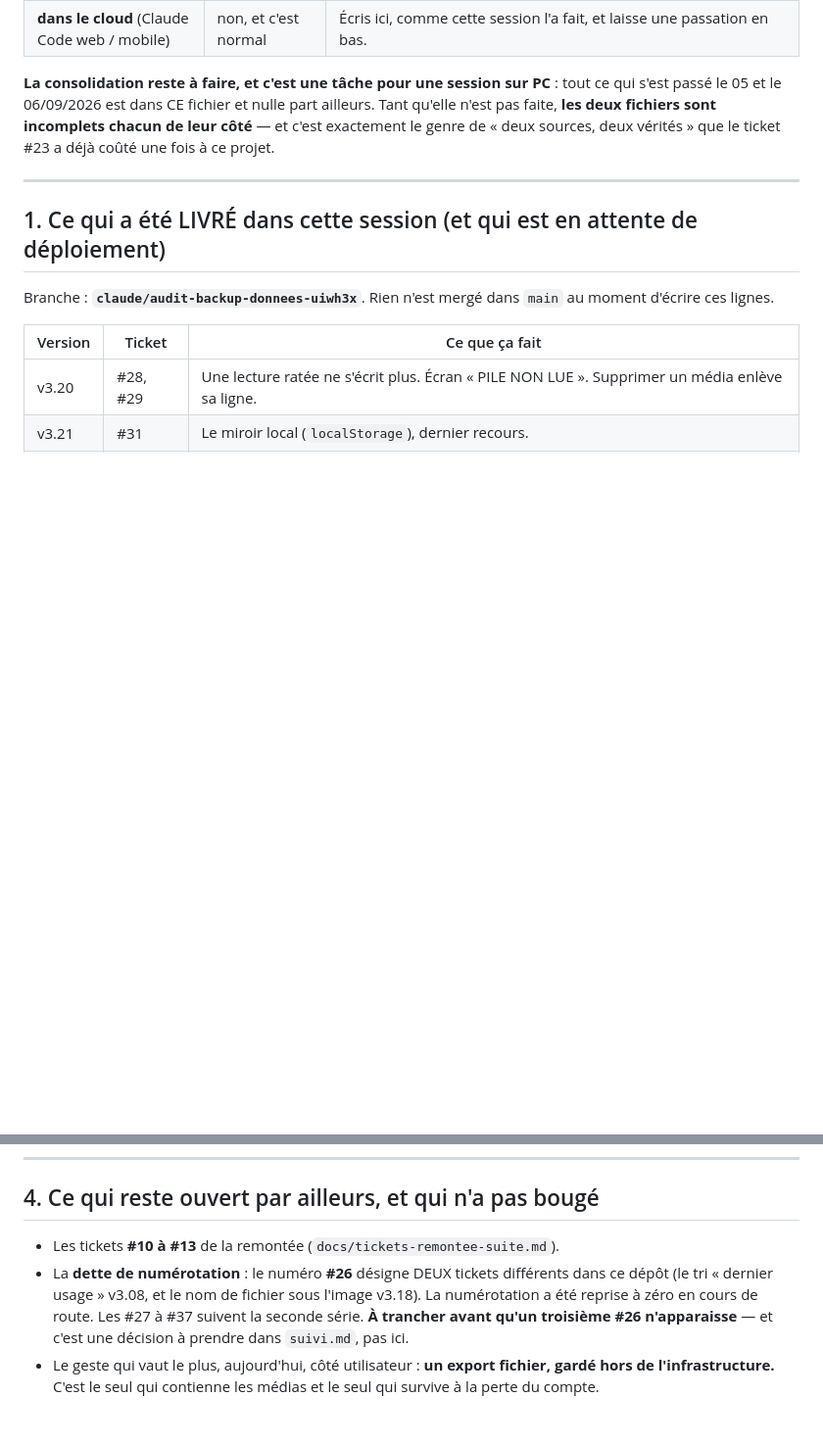
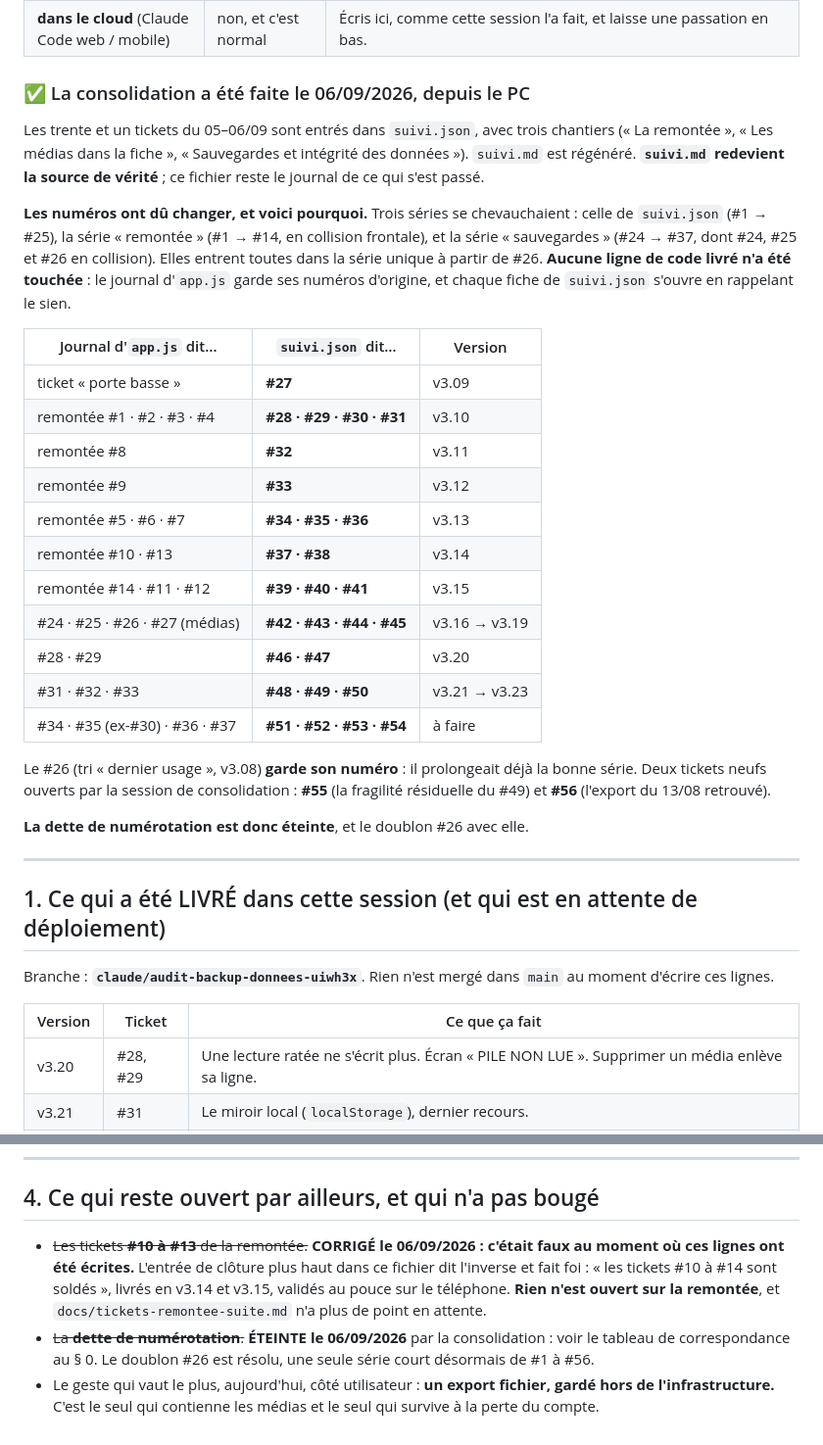
Before and after one commit to dartois-studio/Sable, a Markdown page: docs/suivi-mobile.md, 2 parts joined by grey strips. Shown at 98% size. Rendered like a GitHub page; blank space fills up the shorter version.

```diff
--- a/docs/suivi-mobile.md
+++ b/docs/suivi-mobile.md
@@ -1027,11 +1027,40 @@ refusé qu'on pourrait débloquer, c'est un fichier qui n'est pas là.
 | **sur le PC**, dans le dossier local | oui | **`suivi.md` est la source de vérité.** Lis-le, puis lis CETTE passation, et **reporte dans `suivi.md`** ce que les entrées du 06/09 de ce fichier contiennent. |
 | **dans le cloud** (Claude Code web / mobile) | non, et c'est normal | Écris ici, comme cette session l'a fait, et laisse une passation en bas. |
 
-**La consolidation reste à faire, et c'est une tâche pour une session sur PC** :
-tout ce qui s'est passé le 05 et le 06/09/2026 est dans CE fichier et nulle part
-ailleurs. Tant qu'elle n'est pas faite, **les deux fichiers sont incomplets
-chacun de leur côté** — et c'est exactement le genre de « deux sources, deux
-vérités » que le ticket #23 a déjà coûté une fois à ce projet.
+### ✅ La consolidation a été faite le 06/09/2026, depuis le PC
+
+Les trente et un tickets du 05–06/09 sont entrés dans `suivi.json`, avec trois
+chantiers (« La remontée », « Les médias dans la fiche », « Sauvegardes et
+intégrité des données »). `suivi.md` est régénéré. **`suivi.md` redevient la
+source de vérité** ; ce fichier reste le journal de ce qui s'est passé.
+
+**Les numéros ont dû changer, et voici pourquoi.** Trois séries se
+chevauchaient : celle de `suivi.json` (#1 → #25), la série « remontée » (#1 →
+#14, en collision frontale), et la série « sauvegardes » (#24 → #37, dont #24,
+#25 et #26 en collision). Elles entrent toutes dans la série unique à partir de
+#26. **Aucune ligne de code livré n'a été touchée** : le journal d'`app.js` garde
+ses numéros d'origine, et chaque fiche de `suivi.json` s'ouvre en rappelant le
+sien.
+
+| Journal d'`app.js` dit… | `suivi.json` dit… | Version |
+|---|---|---|
+| ticket « porte basse » | **#27** | v3.09 |
+| remontée #1 · #2 · #3 · #4 | **#28 · #29 · #30 · #31** | v3.10 |
+| remontée #8 | **#32** | v3.11 |
+| remontée #9 | **#33** | v3.12 |
+| remontée #5 · #6 · #7 | **#34 · #35 · #36** | v3.13 |
+| remontée #10 · #13 | **#37 · #38** | v3.14 |
+| remontée #14 · #11 · #12 | **#39 · #40 · #41** | v3.15 |
+| #24 · #25 · #26 · #27 (médias) | **#42 · #43 · #44 · #45** | v3.16 → v3.19 |
+| #28 · #29 | **#46 · #47** | v3.20 |
+| #31 · #32 · #33 | **#48 · #49 · #50** | v3.21 → v3.23 |
+| #34 · #35 (ex-#30) · #36 · #37 | **#51 · #52 · #53 · #54** | à faire |
+
+Le #26 (tri « dernier usage », v3.08) **garde son numéro** : il prolongeait déjà
+la bonne série. Deux tickets neufs ouverts par la session de consolidation :
+**#55** (la fragilité résiduelle du #49) et **#56** (l'export du 13/08 retrouvé).
+
+**La dette de numérotation est donc éteinte**, et le doublon #26 avec elle.
 
 ---
 
@@ -1113,12 +1162,15 @@ L'audit qui les justifie — huit chemins de perte, ce qui couvre chacun — est
 
 ## 4. Ce qui reste ouvert par ailleurs, et qui n'a pas bougé
 
-- Les tickets **#10 à #13** de la remontée (`docs/tickets-remontee-suite.md`).
-- La **dette de numérotation** : le numéro **#26** désigne DEUX tickets
-  différents dans ce dépôt (le tri « dernier usage » v3.08, et le nom de fichier
-  sous l'image v3.18). La numérotation a été reprise à zéro en cours de route.
-  Les #27 à #37 suivent la seconde série. **À trancher avant qu'un troisième #26
-  n'apparaisse** — et c'est une décision à prendre dans `suivi.md`, pas ici.
+- ~~Les tickets **#10 à #13** de la remontée.~~ **CORRIGÉ le 06/09/2026 :
+  c'était faux au moment où ces lignes ont été écrites.** L'entrée de clôture
+  plus haut dans ce fichier dit l'inverse et fait foi : « les tickets #10 à #14
+  sont soldés », livrés en v3.14 et v3.15, validés au pouce sur le téléphone.
+  **Rien n'est ouvert sur la remontée**, et `docs/tickets-remontee-suite.md`
+  n'a plus de point en attente.
+- ~~La **dette de numérotation**.~~ **ÉTEINTE le 06/09/2026** par la
+  consolidation : voir le tableau de correspondance au § 0. Le doublon #26 est
+  résolu, une seule série court désormais de #1 à #56.
 - Le geste qui vaut le plus, aujourd'hui, côté utilisateur : **un export fichier,
   gardé hors de l'infrastructure.** C'est le seul qui contienne les médias et le
   seul qui survive à la perte du compte.
```
Also changed, not shown: other parts of docs/suivi-mobile.md (+23 -3 lines), CLAUDE.md (+1 -0 lines), docs/protocole-test-v3.23.md (added, +283 -0 lines).
